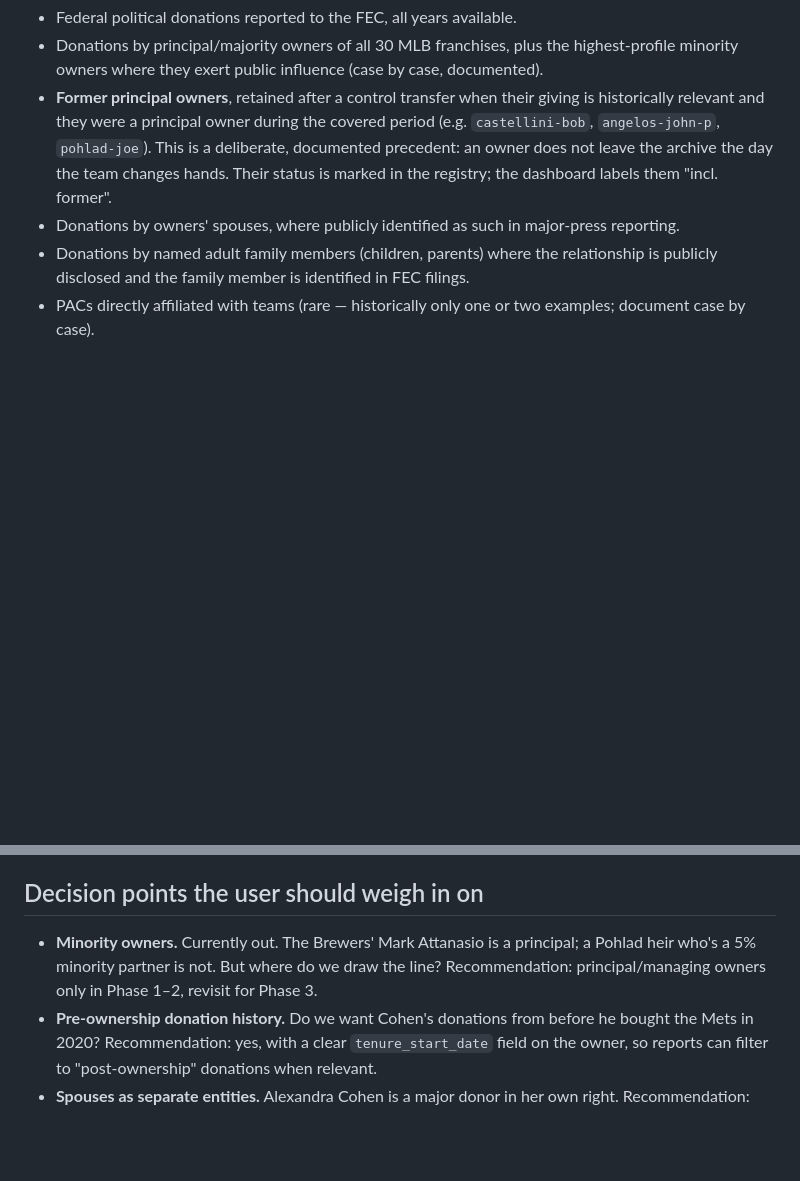
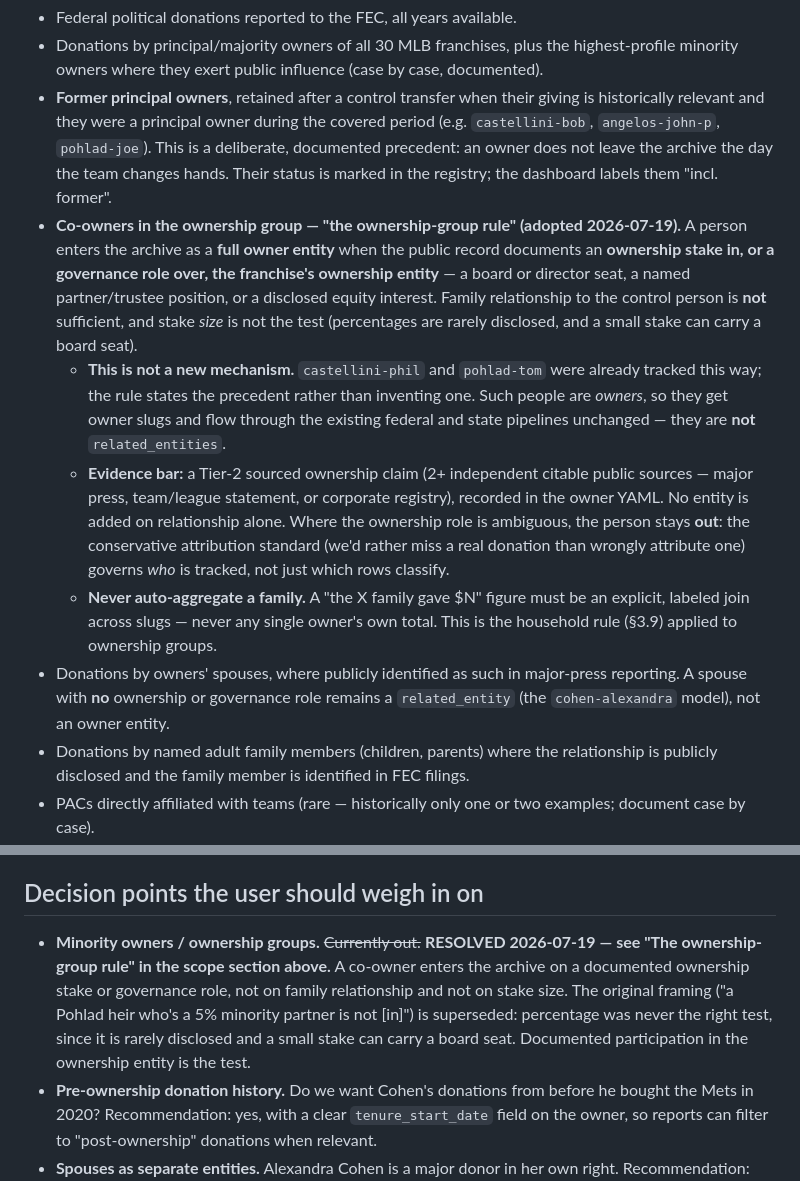
Before and after one commit to alexbazeley/checkswing, a Markdown page: CHARTER.md, 2 parts joined by grey strips. GitHub-like rendering; blank space fills up the shorter version.

Commit message:
docs(charter): adopt the ownership-group rule; resolve the minority-owner question (#125)
CHARTER.md's "Decision points the user should weigh in on" has carried an open
question since Phase 0: minority owners are "currently out … revisit for Phase 3."
It was never revisited, and meanwhile the archive had already started doing the
thing the charter said it didn't — castellini-phil and pohlad-tom are family
co-owners tracked as full owner entities under an unstated precedent.

This resolves the question and writes the precedent down.

THE RULE: a person enters the archive as a full owner entity when the public
record documents an ownership stake in, or a governance role over, the
franchise's ownership entity — a board/director seat, a named partner or trustee
position, or a disclosed equity interest. Family relationship to the control
person is NOT sufficient.

Stake SIZE is explicitly not the test. The original framing ("a Pohlad heir
who's a 5% minority partner is not [in]") is superseded: percentages are rarely
disclosed, and a small stake can carry a board seat. Documented participation in
the ownership entity is what's checkable, so it's what governs.

Evidence bar is Tier-2 — 2+ independent citable public sources, recorded in the
owner YAML. Where an ownership role is ambiguous the person stays OUT: the
conservative attribution standard governs WHO is tracked, not only which rows
classify.

OWNER_SCHEMA.md gains the corresponding warning, because the owner-vs-related
distinction is load-bearing rather than cosmetic: owner entities are picked up by
the state pipeline automatically (state fetchers bucket on owner name_variants),
related entities are NOT — they need `ingest --include-related`, which has no
state-side analog. Filing a co-owner as a related_entity would silently confine
them to the federal layer. Spouses and PACs without an ownership role stay
related entities (the cohen-alexandra model).

Also restates the household rule for groups: a "the X family gave $N" figure is
always an explicit labeled join across slugs, never any one owner's own total.

Docs only — no code, no data, no schema change. Gates: 661 tests, validate clean.

Co-authored-by: Alex Bazeley <alex.m.bazeley@gmail.com>
Co-authored-by: Claude Opus 4.8 <noreply@anthropic.com>

```diff
--- a/CHARTER.md
+++ b/CHARTER.md
@@ -21,7 +21,29 @@ The conservative attribution standard is itself an editorial commitment: we'd ra
 - Federal political donations reported to the FEC, all years available.
 - Donations by principal/majority owners of all 30 MLB franchises, plus the highest-profile minority owners where they exert public influence (case by case, documented).
 - **Former principal owners**, retained after a control transfer when their giving is historically relevant and they were a principal owner during the covered period (e.g. `castellini-bob`, `angelos-john-p`, `pohlad-joe`). This is a deliberate, documented precedent: an owner does not leave the archive the day the team changes hands. Their status is marked in the registry; the dashboard labels them "incl. former".
-- Donations by owners' spouses, where publicly identified as such in major-press reporting.
+- **Co-owners in the ownership group — "the ownership-group rule" (adopted 2026-07-19).**
+  A person enters the archive as a **full owner entity** when the public record
+  documents an **ownership stake in, or a governance role over, the franchise's
+  ownership entity** — a board or director seat, a named partner/trustee position, or
+  a disclosed equity interest. Family relationship to the control person is **not**
+  sufficient, and stake *size* is not the test (percentages are rarely disclosed, and
+  a small stake can carry a board seat).
+  - **This is not a new mechanism.** `castellini-phil` and `pohlad-tom` were already
+    tracked this way; the rule states the precedent rather than inventing one. Such
+    people are *owners*, so they get owner slugs and flow through the existing federal
+    and state pipelines unchanged — they are **not** `related_entities`.
+  - **Evidence bar:** a Tier-2 sourced ownership claim (2+ independent citable public
+    sources — major press, team/league statement, or corporate registry), recorded in
+    the owner YAML. No entity is added on relationship alone. Where the ownership role
+    is ambiguous, the person stays **out**: the conservative attribution standard
+    (we'd rather miss a real donation than wrongly attribute one) governs *who* is
+    tracked, not just which rows classify.
+  - **Never auto-aggregate a family.** A "the X family gave $N" figure must be an
+    explicit, labeled join across slugs — never any single owner's own total. This is
+    the household rule (§3.9) applied to ownership groups.
+- Donations by owners' spouses, where publicly identified as such in major-press
+  reporting. A spouse with **no** ownership or governance role remains a
+  `related_entity` (the `cohen-alexandra` model), not an owner entity.
 - Donations by named adult family members (children, parents) where the relationship is publicly disclosed and the family member is identified in FEC filings.
 - PACs directly affiliated with teams (rare — historically only one or two examples; document case by case).
 - PACs of corporate parent companies for corporate-owned teams (e.g., Liberty Media for the Braves). Attribution only when the team-ownership link is documented.
@@ -154,7 +176,7 @@ two-signal CONFIRMED bar is reachable.
 
 ## Decision points the user should weigh in on
 
-- **Minority owners.** Currently out. The Brewers' Mark Attanasio is a principal; a Pohlad heir who's a 5% minority partner is not. But where do we draw the line? Recommendation: principal/managing owners only in Phase 1–2, revisit for Phase 3.
+- **Minority owners / ownership groups.** ~~Currently out.~~ **RESOLVED 2026-07-19 — see "The ownership-group rule" in the scope section above.** A co-owner enters the archive on a documented ownership stake or governance role, not on family relationship and not on stake size. The original framing ("a Pohlad heir who's a 5% minority partner is not [in]") is superseded: percentage was never the right test, since it is rarely disclosed and a small stake can carry a board seat. Documented participation in the ownership entity is the test.
 - **Pre-ownership donation history.** Do we want Cohen's donations from before he bought the Mets in 2020? Recommendation: yes, with a clear `tenure_start_date` field on the owner, so reports can filter to "post-ownership" donations when relevant.
 - **Spouses as separate entities.** Alexandra Cohen is a major donor in her own right. Recommendation: track as a related entity with her own verifying_signals — never auto-attribute her donations to him; always tag clearly.
 - **Backfill cadence.** FEC historical data goes back decades but with declining quality and coverage. Recommendation: aim for 2000 forward as a hard floor, opportunistic on pre-2000.
```
Also changed, not shown: OWNER_SCHEMA.md (+15 -0 lines).
